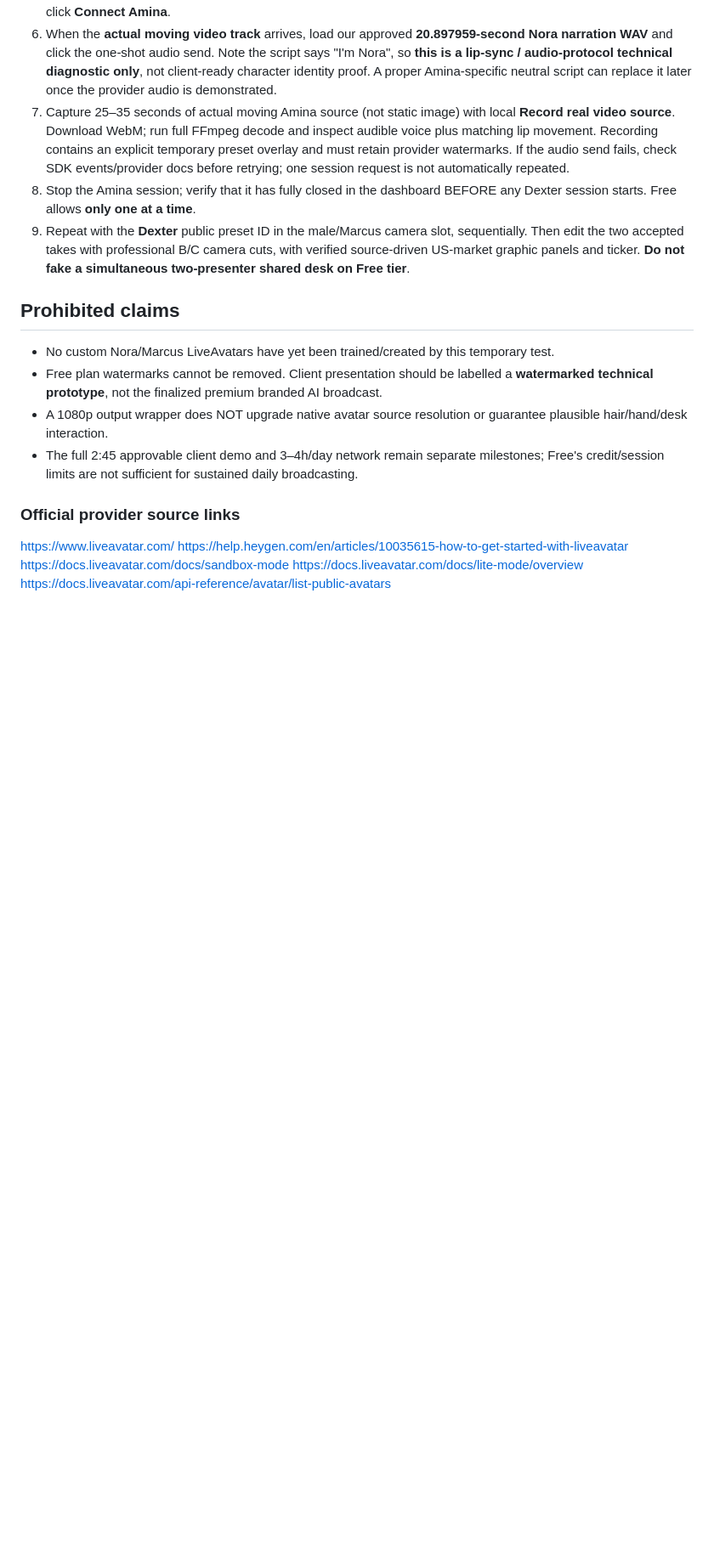
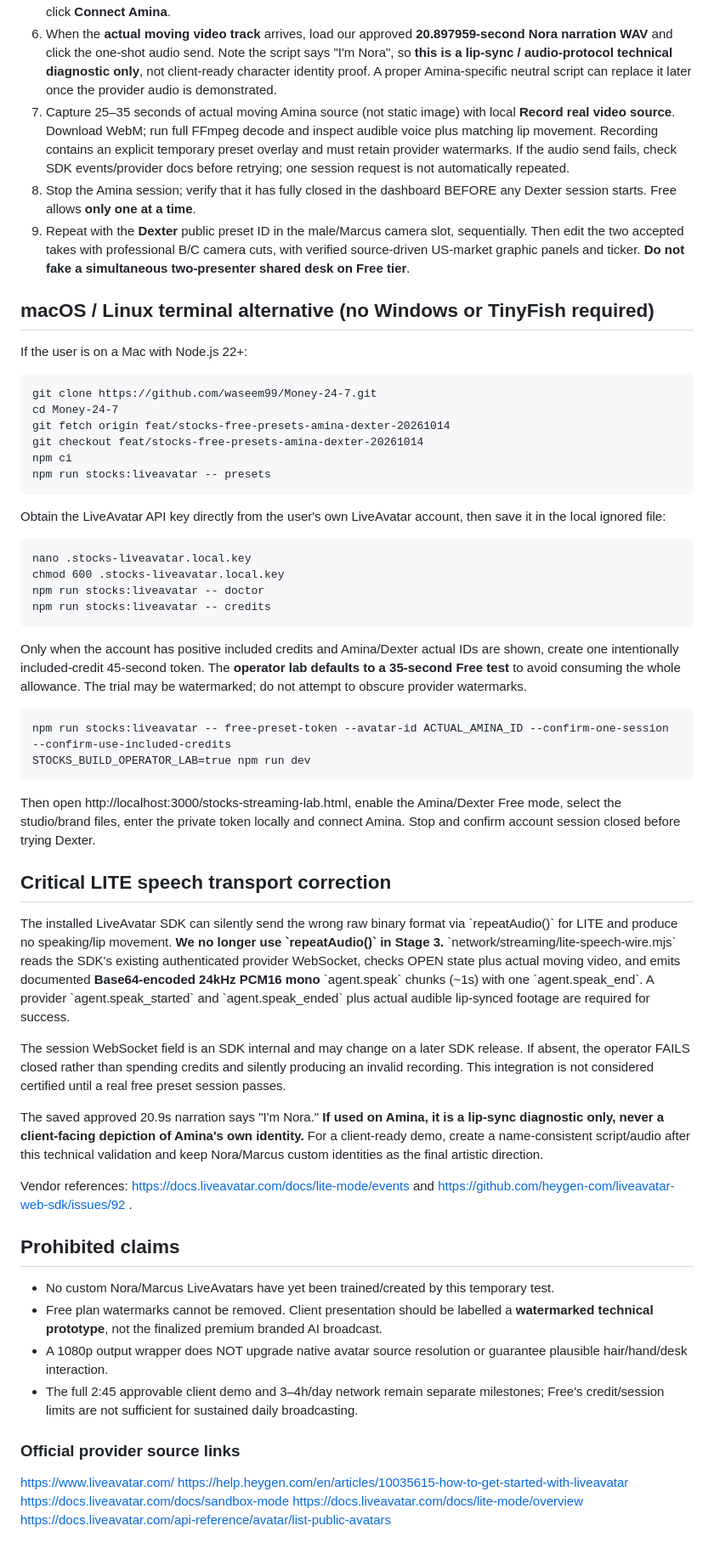
Before and after one commit to waseem99/Money-24-7, a Markdown page: docs/stocks-network/FREE_PRESET_AMINA_DEXTER_TEST.md, the part around the change. Shown at 85% size. Drawn GitHub-style; blank space fills up the shorter version.

Commit message:
Add no-fee Mac setup, correct SDK audio wire protocol and source-identity QA instructions for Amina/Dexter

```diff
--- a/docs/stocks-network/FREE_PRESET_AMINA_DEXTER_TEST.md
+++ b/docs/stocks-network/FREE_PRESET_AMINA_DEXTER_TEST.md
@@ -54,6 +54,42 @@ This call first validates Amina's ID against LiveAvatar's **public-avatar direct
 8. Stop the Amina session; verify that it has fully closed in the dashboard BEFORE any Dexter session starts. Free allows **only one at a time**.
 9. Repeat with the **Dexter** public preset ID in the male/Marcus camera slot, sequentially. Then edit the two accepted takes with professional B/C camera cuts, with verified source-driven US-market graphic panels and ticker. **Do not fake a simultaneous two-presenter shared desk on Free tier**.
 
+
+## macOS / Linux terminal alternative (no Windows or TinyFish required)
+
+If the user is on a Mac with Node.js 22+:
+
+    git clone https://github.com/waseem99/Money-24-7.git
+    cd Money-24-7
+    git fetch origin feat/stocks-free-presets-amina-dexter-20261014
+    git checkout feat/stocks-free-presets-amina-dexter-20261014
+    npm ci
+    npm run stocks:liveavatar -- presets
+
+Obtain the LiveAvatar API key directly from the user's own LiveAvatar account, then save it in the local ignored file:
+
+    nano .stocks-liveavatar.local.key
+    chmod 600 .stocks-liveavatar.local.key
+    npm run stocks:liveavatar -- doctor
+    npm run stocks:liveavatar -- credits
+
+Only when the account has positive included credits and Amina/Dexter actual IDs are shown, create one intentionally included-credit 45-second token. The **operator lab defaults to a 35-second Free test** to avoid consuming the whole allowance. The trial may be watermarked; do not attempt to obscure provider watermarks.
+
+    npm run stocks:liveavatar -- free-preset-token --avatar-id ACTUAL_AMINA_ID --confirm-one-session --confirm-use-included-credits
+    STOCKS_BUILD_OPERATOR_LAB=true npm run dev
+
+Then open http://localhost:3000/stocks-streaming-lab.html, enable the Amina/Dexter Free mode, select the studio/brand files, enter the private token locally and connect Amina. Stop and confirm account session closed before trying Dexter.
+
+## Critical LITE speech transport correction
+
+The installed LiveAvatar SDK can silently send the wrong raw binary format via \`repeatAudio()\` for LITE and produce no speaking/lip movement. **We no longer use \`repeatAudio()\` in Stage 3.** \`network/streaming/lite-speech-wire.mjs\` reads the SDK's existing authenticated provider WebSocket, checks OPEN state plus actual moving video, and emits documented **Base64-encoded 24kHz PCM16 mono** \`agent.speak\` chunks (~1s) with one \`agent.speak_end\`. A provider \`agent.speak_started\` and \`agent.speak_ended\` plus actual audible lip-synced footage are required for success.
+
+The session WebSocket field is an SDK internal and may change on a later SDK release. If absent, the operator FAILS closed rather than spending credits and silently producing an invalid recording. This integration is not considered certified until a real free preset session passes.
+
+The saved approved 20.9s narration says "I'm Nora." **If used on Amina, it is a lip-sync diagnostic only, never a client-facing depiction of Amina's own identity.** For a client-ready demo, create a name-consistent script/audio after this technical validation and keep Nora/Marcus custom identities as the final artistic direction.
+
+Vendor references: https://docs.liveavatar.com/docs/lite-mode/events and https://github.com/heygen-com/liveavatar-web-sdk/issues/92 .
+
 ## Prohibited claims
 - No custom Nora/Marcus LiveAvatars have yet been trained/created by this temporary test.
 - Free plan watermarks cannot be removed. Client presentation should be labelled a **watermarked technical prototype**, not the finalized premium branded AI broadcast.
```
